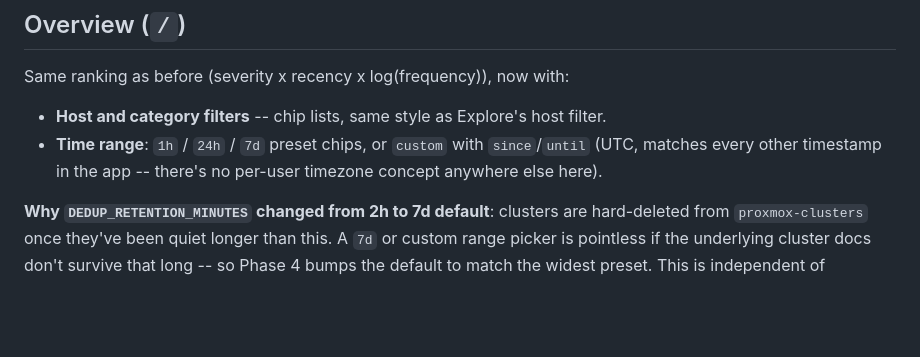
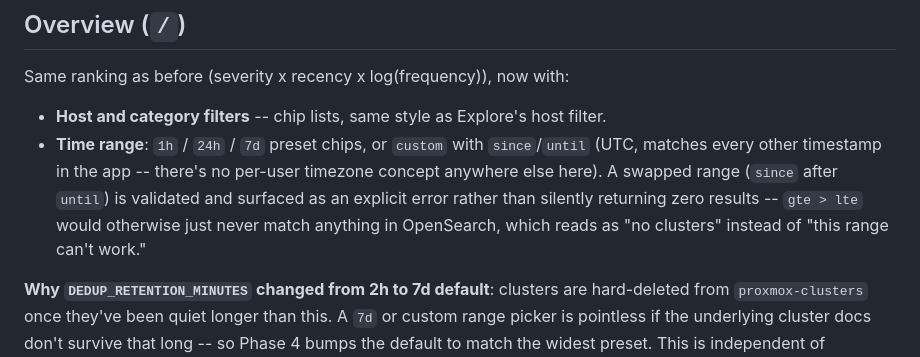
Before and after one commit to barmine/prox-siem, a Markdown page: docs/phase4-operations.md, the part around the change. Drawn GitHub-style; blank space fills up the shorter version.

```diff
--- a/docs/phase4-operations.md
+++ b/docs/phase4-operations.md
@@ -15,7 +15,11 @@ Same ranking as before (severity x recency x log(frequency)), now with:
   host filter.
 - **Time range**: `1h` / `24h` / `7d` preset chips, or `custom` with
   `since`/`until` (UTC, matches every other timestamp in the app --
-  there's no per-user timezone concept anywhere else here).
+  there's no per-user timezone concept anywhere else here). A swapped
+  range (`since` after `until`) is validated and surfaced as an explicit
+  error rather than silently returning zero results -- `gte > lte` would
+  otherwise just never match anything in OpenSearch, which reads as "no
+  clusters" instead of "this range can't work."
 
 **Why `DEDUP_RETENTION_MINUTES` changed from 2h to 7d default**: clusters
 are hard-deleted from `proxmox-clusters` once they've been quiet longer
```
Also changed, not shown: docs/detection-rules.md (+31 -4 lines).
